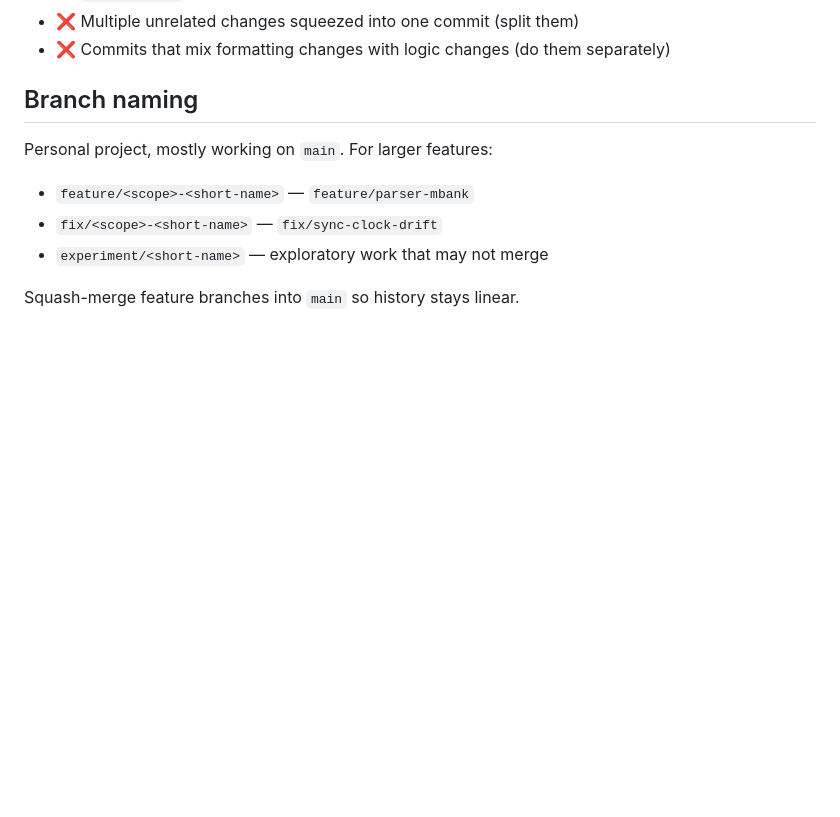
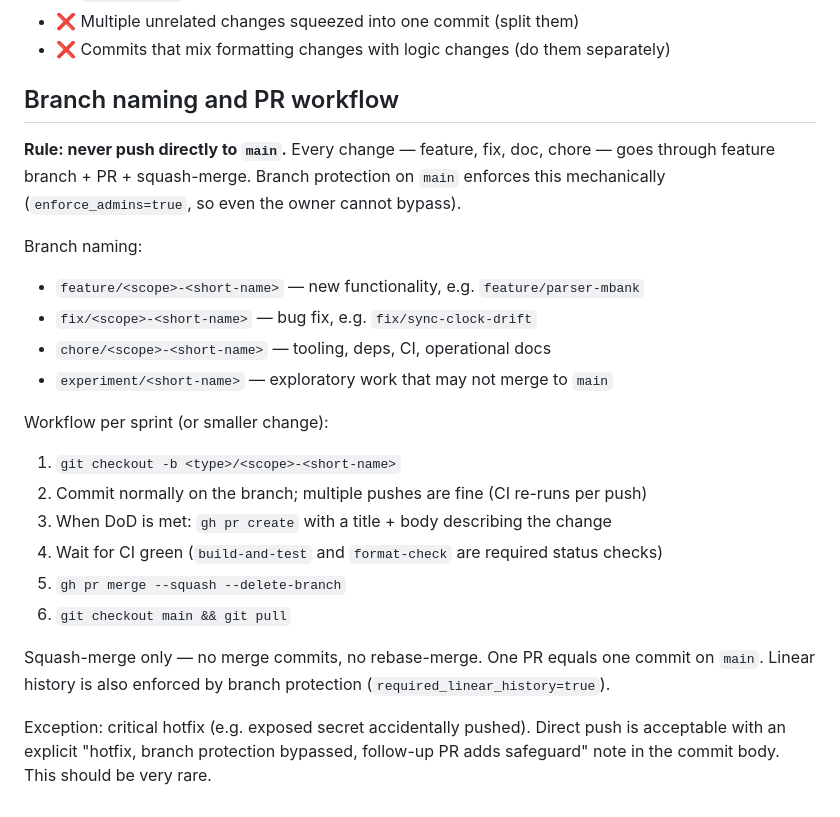
Before and after one commit to bartoszclapinski/Coffer, a Markdown page: docs/commit-conventions.md, the part around the change. GitHub-like rendering; blank space fills up the shorter version.

Commit message:
docs(commit-conventions): enforce PR workflow, no direct push to main (#1)
Tightens the previous "mostly working on main" guidance to a strict
"never push directly to main" rule. Every change goes via feature
branch + PR + squash-merge. Branch protection on main (set in repo
settings) enforces this mechanically with required status checks
(build-and-test, format-check), enforce_admins=true, and
required_linear_history=true.

User preference set after sprint 0 went directly to main; codifying
to prevent recurrence and to give future LLM sessions clear guidance.

```diff
--- a/docs/commit-conventions.md
+++ b/docs/commit-conventions.md
@@ -129,12 +129,26 @@ The `!` after the type indicates a breaking change. The footer must include `BRE
 - ❌ Multiple unrelated changes squeezed into one commit (split them)
 - ❌ Commits that mix formatting changes with logic changes (do them separately)
 
-## Branch naming
+## Branch naming and PR workflow
 
-Personal project, mostly working on `main`. For larger features:
+**Rule: never push directly to `main`.** Every change — feature, fix, doc, chore — goes through feature branch + PR + squash-merge. Branch protection on `main` enforces this mechanically (`enforce_admins=true`, so even the owner cannot bypass).
 
-- `feature/<scope>-<short-name>` — `feature/parser-mbank`
-- `fix/<scope>-<short-name>` — `fix/sync-clock-drift`
-- `experiment/<short-name>` — exploratory work that may not merge
+Branch naming:
 
-Squash-merge feature branches into `main` so history stays linear.
+- `feature/<scope>-<short-name>` — new functionality, e.g. `feature/parser-mbank`
+- `fix/<scope>-<short-name>` — bug fix, e.g. `fix/sync-clock-drift`
+- `chore/<scope>-<short-name>` — tooling, deps, CI, operational docs
+- `experiment/<short-name>` — exploratory work that may not merge to `main`
+
+Workflow per sprint (or smaller change):
+
+1. `git checkout -b <type>/<scope>-<short-name>`
+2. Commit normally on the branch; multiple pushes are fine (CI re-runs per push)
+3. When DoD is met: `gh pr create` with a title + body describing the change
+4. Wait for CI green (`build-and-test` and `format-check` are required status checks)
+5. `gh pr merge --squash --delete-branch`
+6. `git checkout main && git pull`
+
+Squash-merge only — no merge commits, no rebase-merge. One PR equals one commit on `main`. Linear history is also enforced by branch protection (`required_linear_history=true`).
+
+Exception: critical hotfix (e.g. exposed secret accidentally pushed). Direct push is acceptable with an explicit "hotfix, branch protection bypassed, follow-up PR adds safeguard" note in the commit body. This should be very rare.
```
